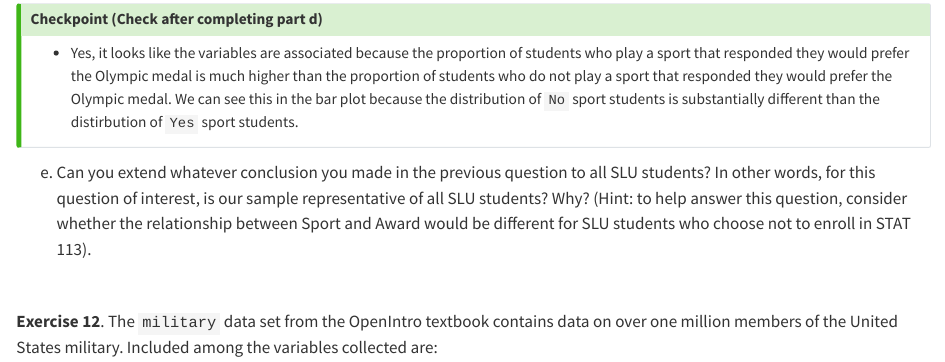
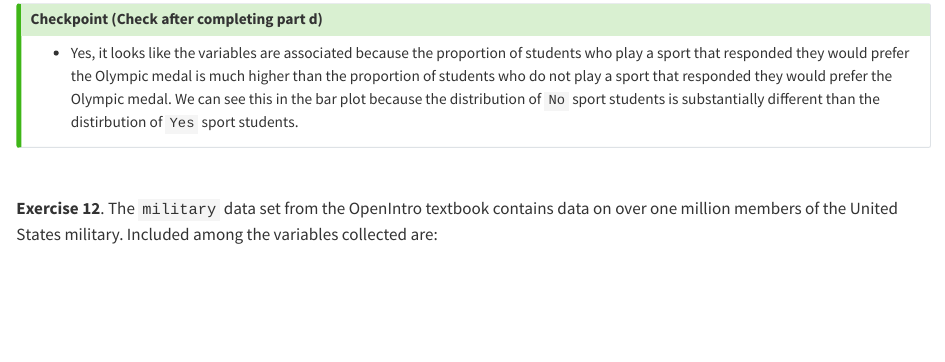
Before and after one commit to highamm/stat113_homework, a Quarto document (02-homework.qmd): the page in a window 1100 px wide, from 6050 px down. Rendered offline with R 4.5, knitr and Pandoc in place of Quarto, with nearby package versions; some code elsewhere in the file could not run offline.

Commit message:
got rid of old question.

```diff
--- a/02-homework.qmd
+++ b/02-homework.qmd
@@ -330,8 +330,6 @@ d. Based on the stacked barplot and on the proportions in the earlier questions,
 - Yes, it looks like the variables are associated because the proportion of students who play a sport that responded they would prefer the Olympic medal is much higher than the proportion of students who do not play a sport that responded they would prefer the Olympic medal. We can see this in the bar plot because the distribution of `No` sport students is substantially different than the distirbution of `Yes` sport students.
 :::
 
-e. Can you extend whatever conclusion you made in the previous question to all SLU students? In other words, for this question of interest, is our sample representative of all SLU students? Why? (Hint: to help answer this question, consider whether the relationship between Sport and Award would be different for SLU students who choose not to enroll in STAT 113).
-
 <br>
 
 __Exercise 12__. The `military` data set from the OpenIntro textbook contains data on over one million members of the United States military. Included among the variables collected are:
```
Also changed, not shown: docs/search.json, 3 other files.
